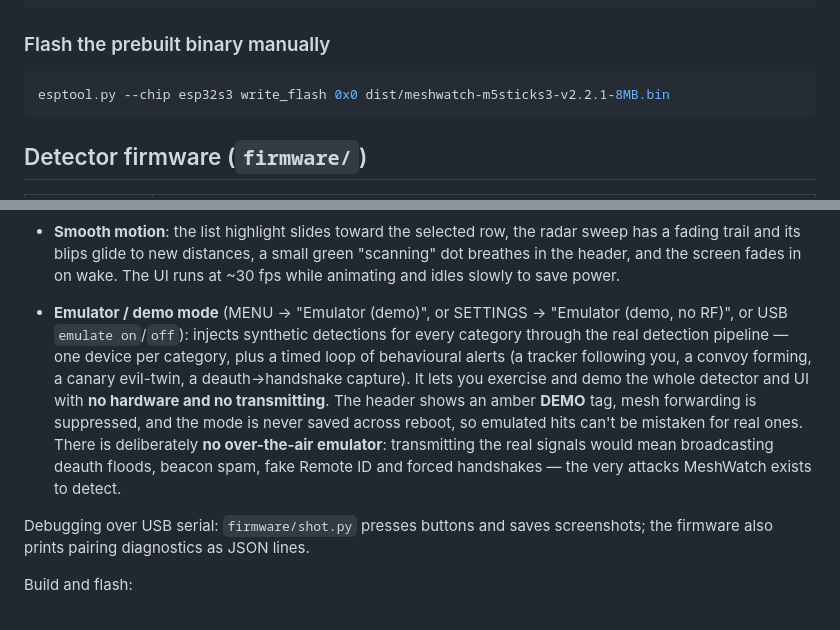
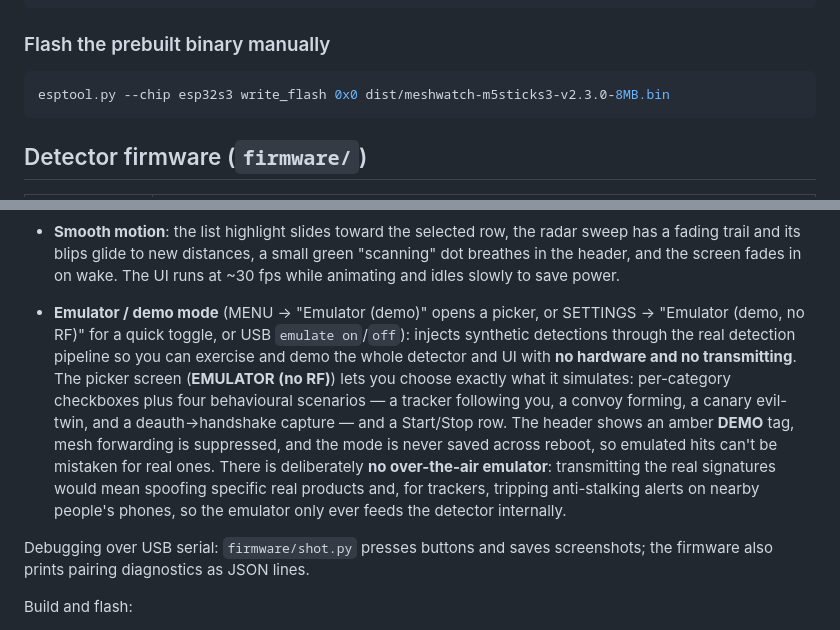
Before and after one commit to Korrie71/meshwatch, a Markdown page: README.md, 2 parts joined by grey strips. Drawn GitHub-style.

````diff
--- a/README.md
+++ b/README.md
@@ -34,7 +34,7 @@ pio run -t upload
 ### Flash the prebuilt binary manually
 
 ```sh
-esptool.py --chip esp32s3 write_flash 0x0 dist/meshwatch-m5sticks3-v2.2.1-8MB.bin
+esptool.py --chip esp32s3 write_flash 0x0 dist/meshwatch-m5sticks3-v2.3.0-8MB.bin
 ```
 
 
@@ -191,18 +191,19 @@ Other features:
   sweep has a fading trail and its blips glide to new distances, a small green
   "scanning" dot breathes in the header, and the screen fades in on wake. The UI
   runs at ~30 fps while animating and idles slowly to save power.
-- **Emulator / demo mode** (MENU → "Emulator (demo)", or SETTINGS → "Emulator
-  (demo, no RF)", or USB `emulate on`/`off`): injects synthetic detections for
-  every category through the real
-  detection pipeline — one device per category, plus a timed loop of behavioural
-  alerts (a tracker following you, a convoy forming, a canary evil-twin, a
-  deauth→handshake capture). It lets you exercise and demo the whole detector and
-  UI with **no hardware and no transmitting**. The header shows an amber **DEMO**
-  tag, mesh forwarding is suppressed, and the mode is never saved across reboot,
-  so emulated hits can't be mistaken for real ones. There is deliberately **no
-  over-the-air emulator**: transmitting the real signals would mean broadcasting
-  deauth floods, beacon spam, fake Remote ID and forced handshakes — the very
-  attacks MeshWatch exists to detect.
+- **Emulator / demo mode** (MENU → "Emulator (demo)" opens a picker, or SETTINGS →
+  "Emulator (demo, no RF)" for a quick toggle, or USB `emulate on`/`off`): injects
+  synthetic detections through the real detection pipeline so you can exercise and
+  demo the whole detector and UI with **no hardware and no transmitting**. The
+  picker screen (**EMULATOR (no RF)**) lets you choose exactly what it simulates:
+  per-category checkboxes plus four behavioural scenarios — a tracker following
+  you, a convoy forming, a canary evil-twin, and a deauth→handshake capture — and
+  a Start/Stop row. The header shows an amber **DEMO** tag, mesh forwarding is
+  suppressed, and the mode is never saved across reboot, so emulated hits can't be
+  mistaken for real ones. There is deliberately **no over-the-air emulator**:
+  transmitting the real signatures would mean spoofing specific real products and,
+  for trackers, tripping anti-stalking alerts on nearby people's phones, so the
+  emulator only ever feeds the detector internally.
 
 Debugging over USB serial: `firmware/shot.py` presses buttons and saves
 screenshots; the firmware also prints pairing diagnostics as JSON lines.
````
Also changed, not shown: m5burner/cover.png, 5 other files.
